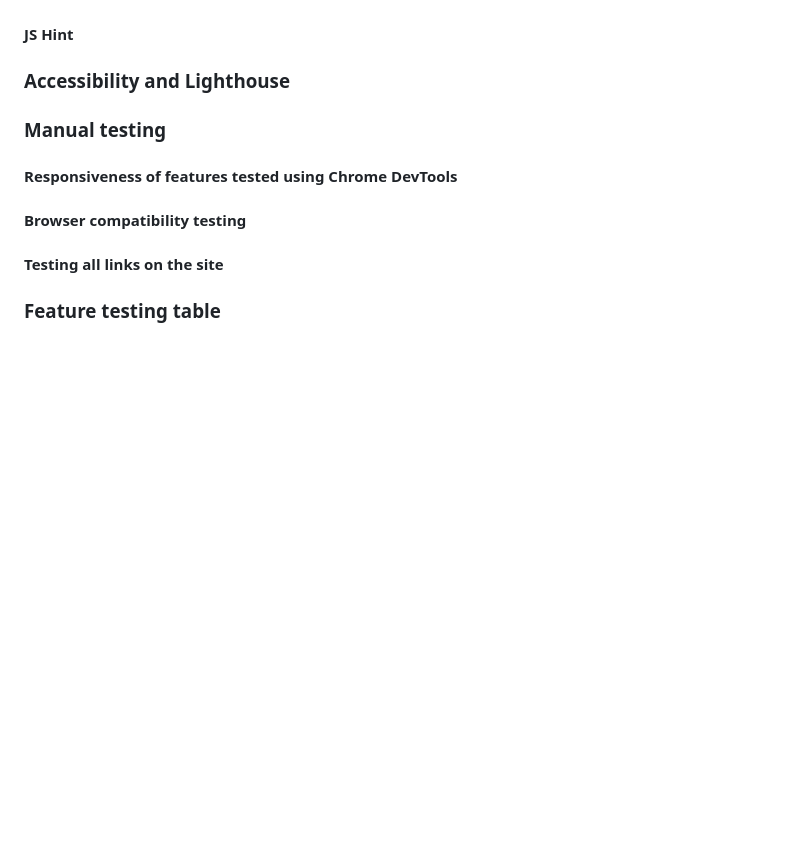
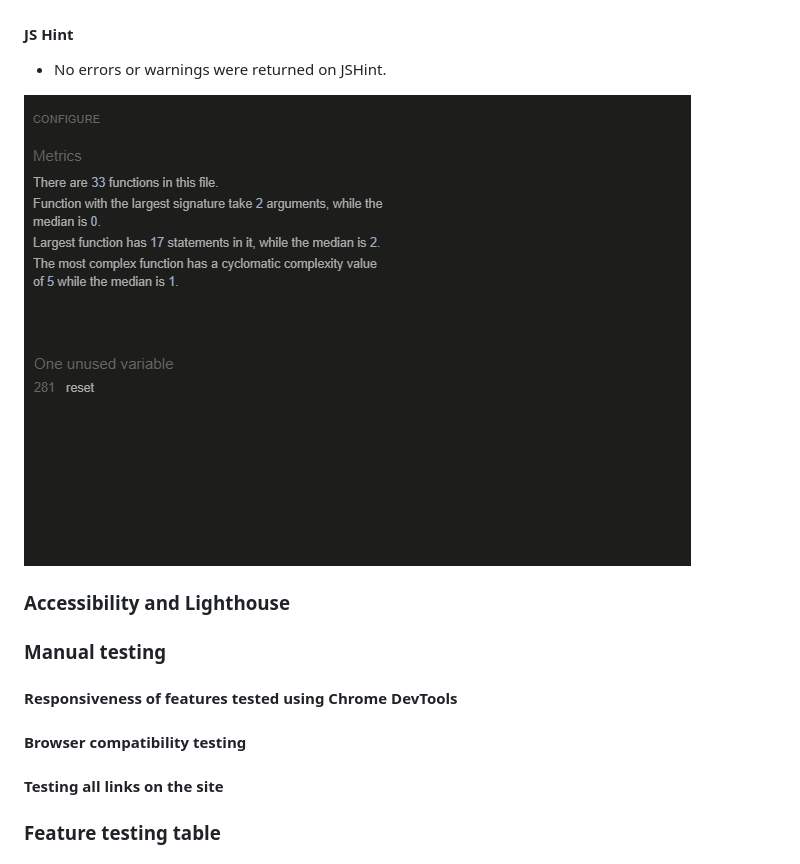
Before and after one commit to KSDunne/yoga_flip, a Markdown page: README.md, the part around the change. Drawn GitHub-style; pictures changed too: docs/js_validation.PNG (added); blank space fills up the shorter version.

Commit message:
Add JSHint validation result to README

```diff
--- a/README.md
+++ b/README.md
@@ -314,6 +314,10 @@ The structure of the grid part of the game stayed the same from the inception of
 
 #### JS Hint
 
+- No errors or warnings were returned on JSHint.
+
+![JavaScript validation](docs/js_validation.PNG)
+
 ### Accessibility and Lighthouse
 
 ### Manual testing
```
